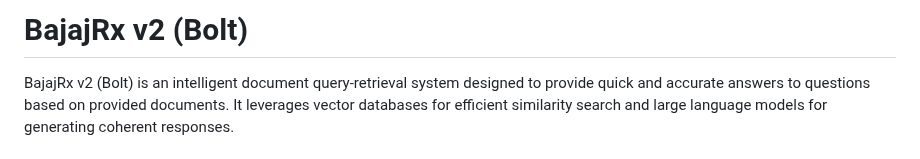
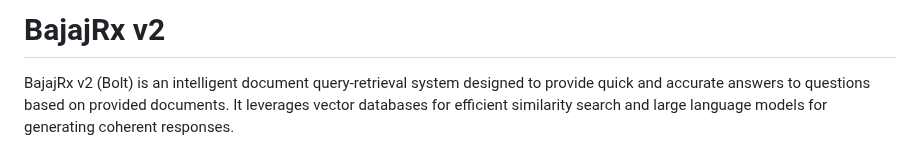
Before and after one commit to arinbalyan/doc-context, a Markdown page: README.md, the part around the change. Drawn GitHub-style.

```diff
--- a/README.md
+++ b/README.md
@@ -1,4 +1,4 @@
-# BajajRx v2 (Bolt)
+# BajajRx v2
 
 BajajRx v2 (Bolt) is an intelligent document query-retrieval system designed to provide quick and accurate answers to questions based on provided documents. It leverages vector databases for efficient similarity search and large language models for generating coherent responses.
 
```
